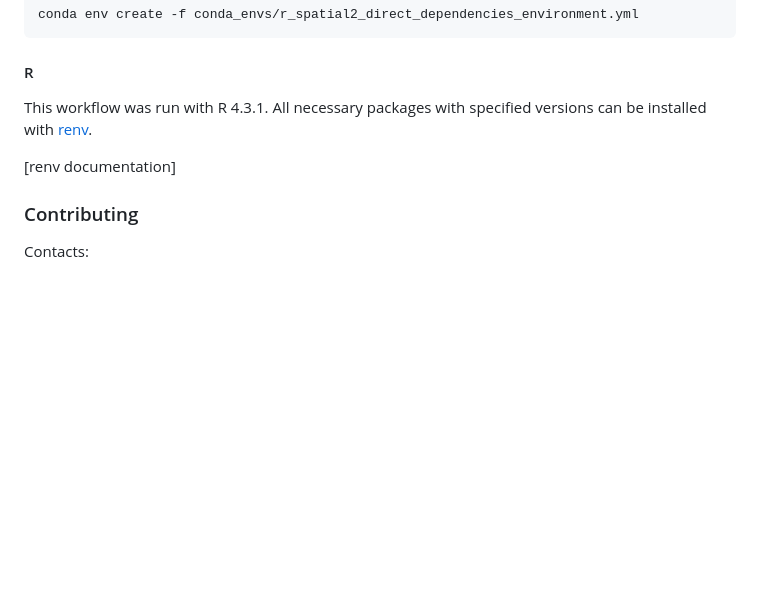
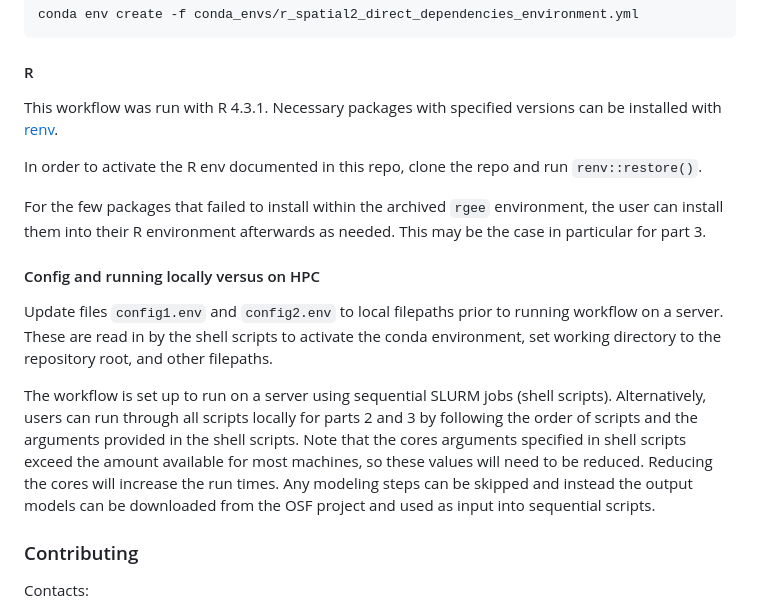
Before and after one commit to ryoliver-lab/oliver-yanco-et-al-2025, a Markdown page: README.md, the part around one of its changes. GitHub-like rendering; blank space fills up the shorter version.

```diff
--- a/README.md
+++ b/README.md
@@ -166,9 +177,17 @@ conda env create -f conda_envs/r_spatial2_direct_dependencies_environment.yml
 
 #### R
 
-This workflow was run with R 4.3.1. All necessary packages with specified versions can be installed with   [renv](https://rstudio.github.io/renv/articles/renv.html).
+This workflow was run with R 4.3.1. Necessary packages with specified versions can be installed with   [renv](https://rstudio.github.io/renv/articles/renv.html).
 
-[renv documentation]
+In order to activate the R env documented in this repo, clone the repo and run `renv::restore()`.
+
+For the few packages that failed to install within the archived `rgee` environment, the user can install them into their R environment afterwards as needed. This may be the case in particular for part 3.
+
+#### Config and running locally versus on HPC
+
+Update files `config1.env` and `config2.env` to local filepaths prior to running workflow on a server. These are read in by the shell scripts to activate the conda environment, set working directory to the repository root, and other filepaths.
+
+The workflow is set up to run on a server using sequential SLURM jobs (shell scripts). Alternatively, users can run through all scripts locally for parts 2 and 3 by following the order of scripts and the arguments provided in the shell scripts. Note that the cores arguments specified in shell scripts exceed the amount available for most machines, so these values will need to be reduced. Reducing the cores will increase the run times. Any modeling steps can be skipped and instead the output models can be downloaded from the OSF project and used as input into sequential scripts.
 
 ### Contributing
 
```
Also changed, not shown: other parts of README.md (+21 -10 lines).
